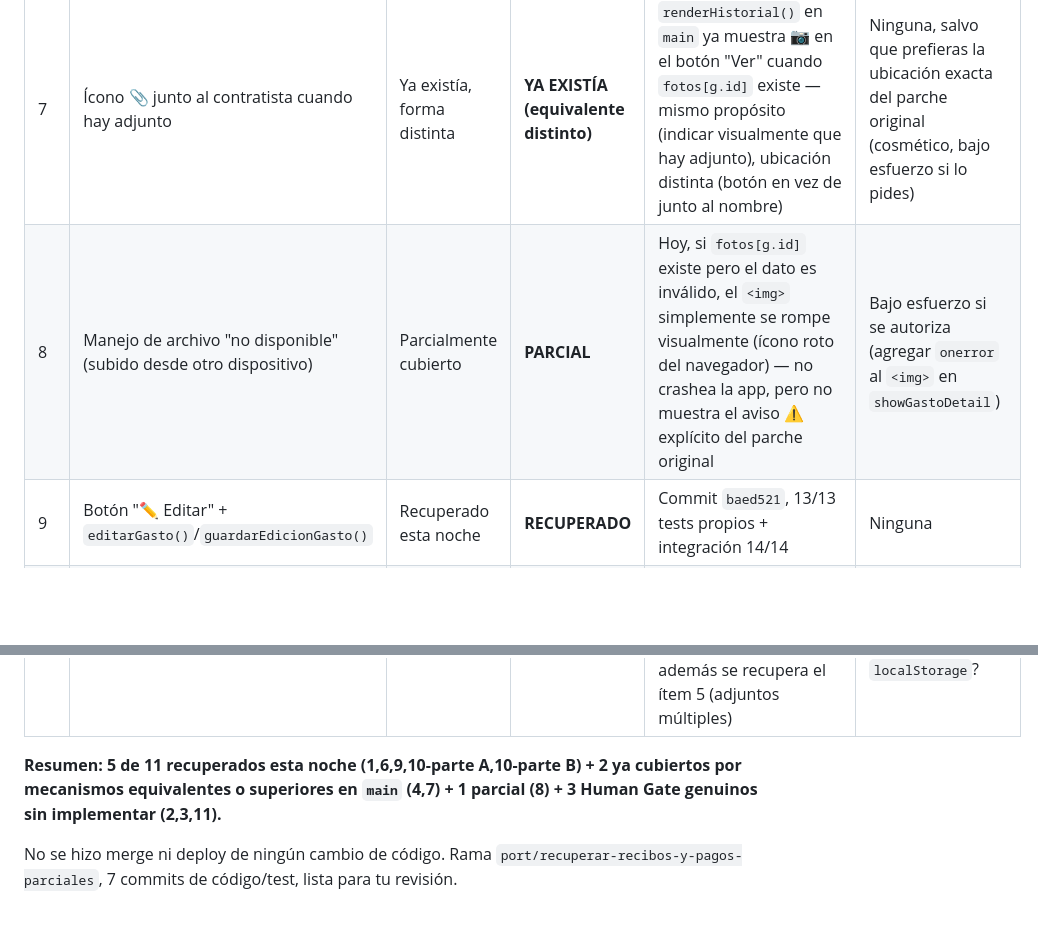
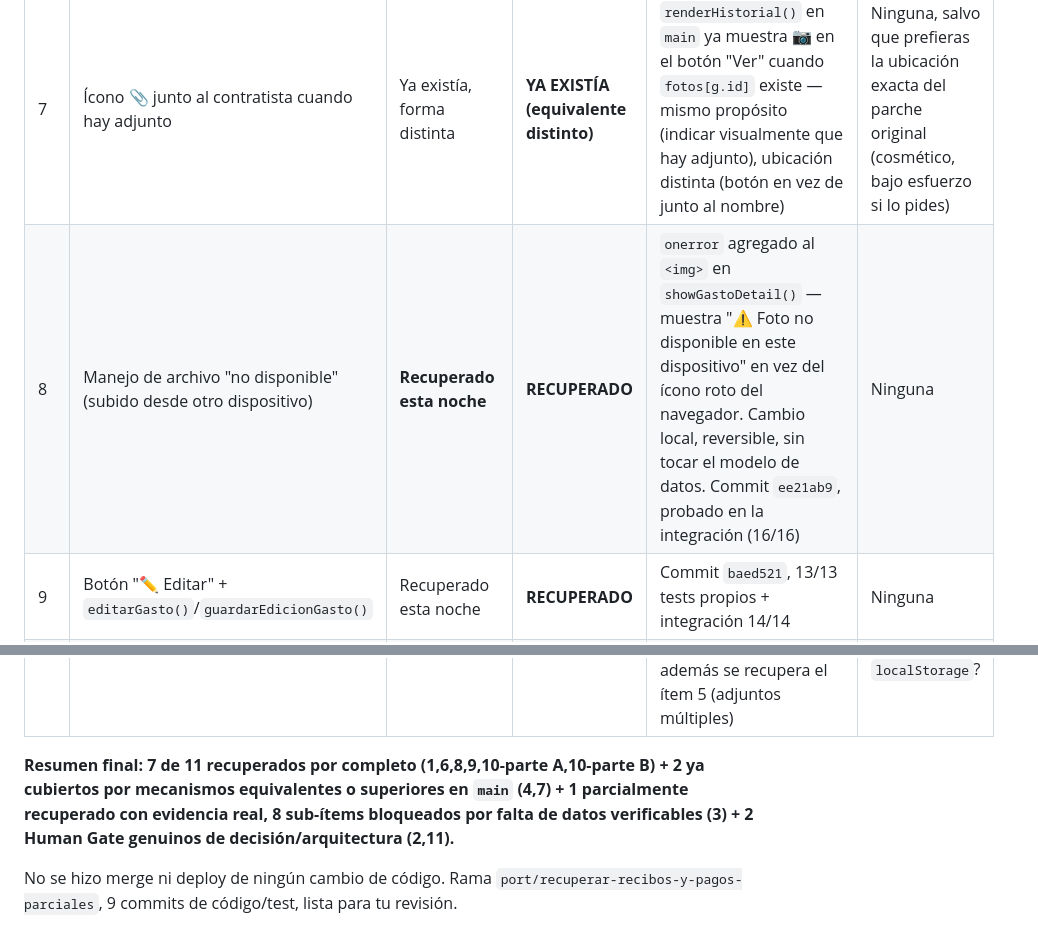
Before and after one commit to jgarciarealty-hub/arroyo132, a Markdown page: docs/ESTADO_ARROYO_132.md, 2 parts joined by grey strips. Rendered like a GitHub page; blank space fills up the shorter version.

Commit message:
docs: actualizar reconciliación final de los 11 parches (7 completos, 1 parcial con evidencia, 2 Human Gate reales)

```diff
--- a/docs/ESTADO_ARROYO_132.md
+++ b/docs/ESTADO_ARROYO_132.md
@@ -303,11 +303,11 @@ Confirmado con evidencia real (API de Vercel, `list_deployments` del proyecto `p
 | 5 | `sanitizarNombreArchivo()` + renombrado automático de adjuntos | No recuperado | **NO APLICA HOY** | El diseño actual solo soporta 1 adjunto por gasto, sin descarga/exportación de archivos individuales — el renombrado solo tiene sentido real si se recupera también el ítem 5 (adjuntos múltiples), diferido | Reevaluar junto con adjuntos múltiples si se autoriza esa expansión |
 | 6 | Detección de gasto duplicado | Recuperado esta noche | **RECUPERADO** | Commit `dc6e024`, 9/9 tests propios + integración 14/14 | Ninguna |
 | 7 | Ícono 📎 junto al contratista cuando hay adjunto | Ya existía, forma distinta | **YA EXISTÍA (equivalente distinto)** | `renderHistorial()` en `main` ya muestra 📷 en el botón "Ver" cuando `fotos[g.id]` existe — mismo propósito (indicar visualmente que hay adjunto), ubicación distinta (botón en vez de junto al nombre) | Ninguna, salvo que prefieras la ubicación exacta del parche original (cosmético, bajo esfuerzo si lo pides) |
-| 8 | Manejo de archivo "no disponible" (subido desde otro dispositivo) | Parcialmente cubierto | **PARCIAL** | Hoy, si `fotos[g.id]` existe pero el dato es inválido, el `<img>` simplemente se rompe visualmente (ícono roto del navegador) — no crashea la app, pero no muestra el aviso ⚠️ explícito del parche original | Bajo esfuerzo si se autoriza (agregar `onerror` al `<img>` en `showGastoDetail`) |
+| 8 | Manejo de archivo "no disponible" (subido desde otro dispositivo) | **Recuperado esta noche** | **RECUPERADO** | `onerror` agregado al `<img>` en `showGastoDetail()` — muestra "⚠️ Foto no disponible en este dispositivo" en vez del ícono roto del navegador. Cambio local, reversible, sin tocar el modelo de datos. Commit `ee21ab9`, probado en la integración (16/16) | Ninguna |
 | 9 | Botón "✏️ Editar" + `editarGasto()`/`guardarEdicionGasto()` | Recuperado esta noche | **RECUPERADO** | Commit `baed521`, 13/13 tests propios + integración 14/14 | Ninguna |
 | 10 | Límite de PDF 5MB + detección de adjunto duplicado por contenido | Ambos recuperados esta noche | **RECUPERADO** | Límite PDF: commit `c1490e4` (6/6 tests). Adjunto duplicado: commit `dc6e024` (incluido en el mismo trabajo del ítem 6, 9/9 tests) | Ninguna |
 | 11 | Calidad de miniatura de foto: 800px/72% → 1600px/90% | No recuperado (decisión deliberada) | **HUMAN GATE** | Aumentar la resolución/calidad de la miniatura incrementa significativamente el uso de `localStorage` por gasto — riesgo real de agotar cuota más rápido, agravado si además se recupera el ítem 5 (adjuntos múltiples) | Necesito tu decisión: ¿priorizas nitidez de foto sobre margen de espacio en `localStorage`? |
 
-**Resumen: 5 de 11 recuperados esta noche (1,6,9,10-parte A,10-parte B) + 2 ya cubiertos por mecanismos equivalentes o superiores en `main` (4,7) + 1 parcial (8) + 3 Human Gate genuinos sin implementar (2,3,11).**
+**Resumen final: 7 de 11 recuperados por completo (1,6,8,9,10-parte A,10-parte B) + 2 ya cubiertos por mecanismos equivalentes o superiores en `main` (4,7) + 1 parcialmente recuperado con evidencia real, 8 sub-ítems bloqueados por falta de datos verificables (3) + 2 Human Gate genuinos de decisión/arquitectura (2,11).**
 
-No se hizo merge ni deploy de ningún cambio de código. Rama `port/recuperar-recibos-y-pagos-parciales`, 7 commits de código/test, lista para tu revisión.
+No se hizo merge ni deploy de ningún cambio de código. Rama `port/recuperar-recibos-y-pagos-parciales`, 9 commits de código/test, lista para tu revisión.
```
Also changed, not shown: other parts of docs/ESTADO_ARROYO_132.md (+1 -1 lines).
